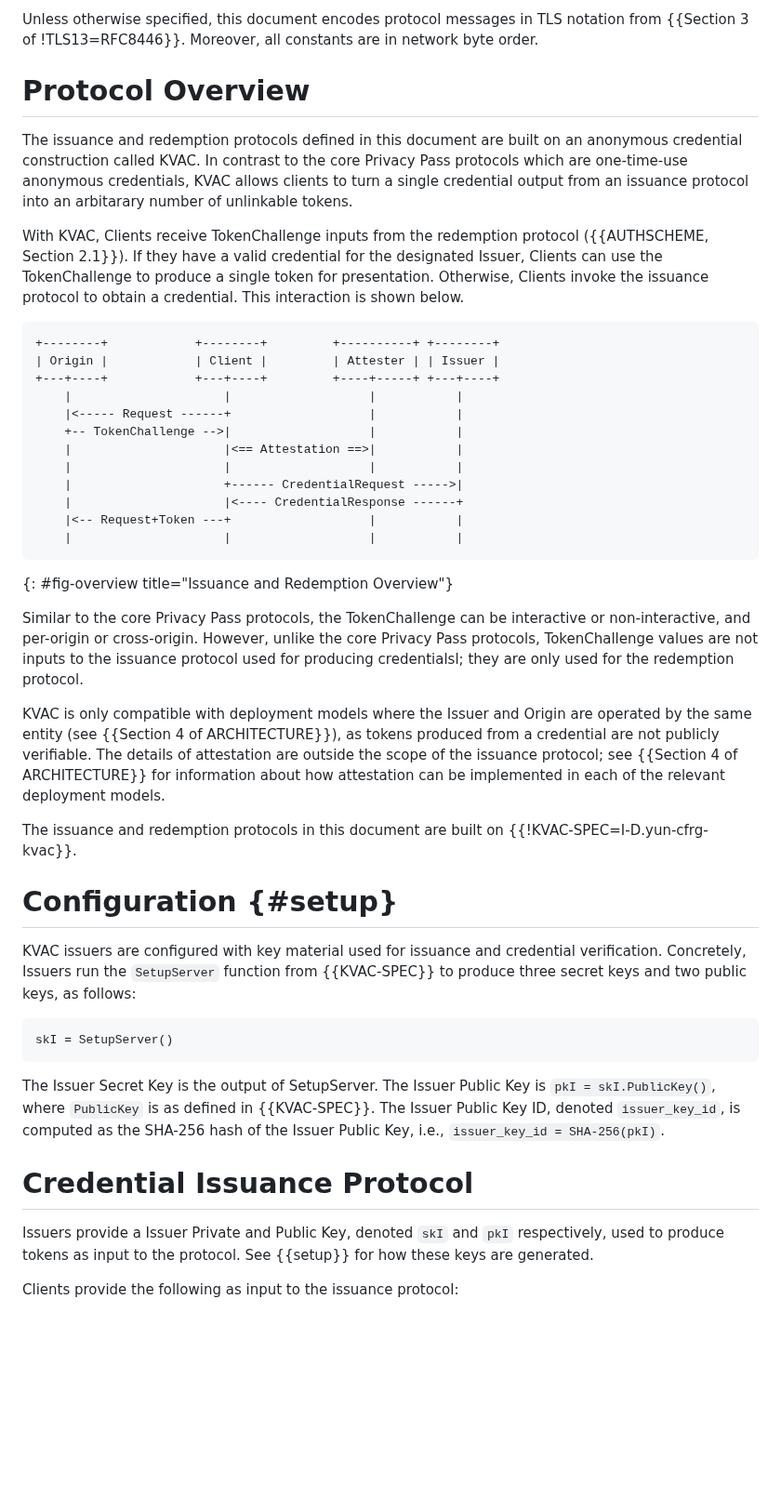
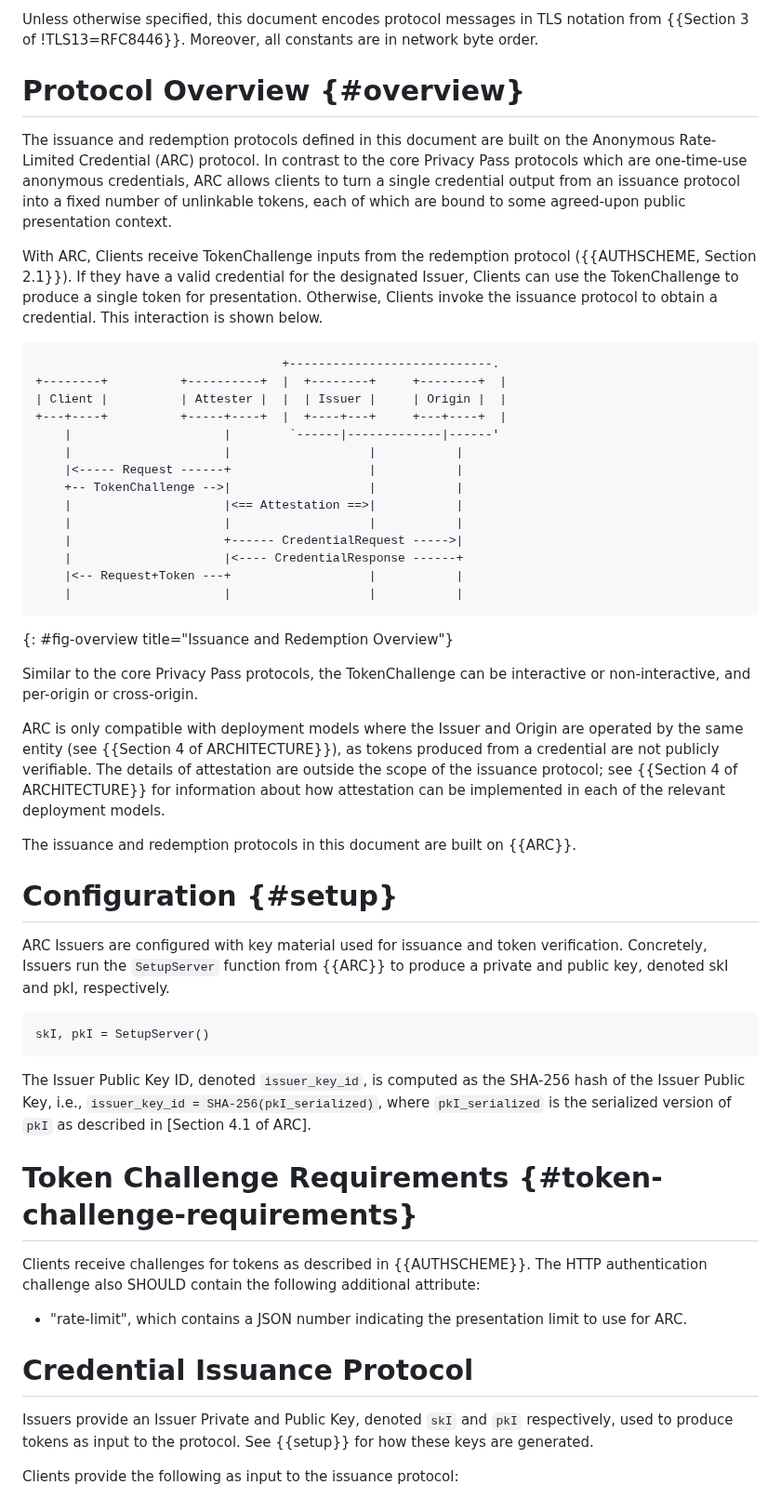
Before and after one commit to chris-wood/draft-arc, a Markdown page: draft-yun-privacypass-arc.md, the part around one of its changes. Shown at 93% size. Rendered like a GitHub page; blank space fills up the shorter version.

```diff
--- a/draft-yun-privacypass-arc.md
+++ b/draft-yun-privacypass-arc.md
@@ -64,24 +112,27 @@ Unless otherwise specified, this document encodes protocol messages in TLS
 notation from {{Section 3 of !TLS13=RFC8446}}. Moreover, all constants are in
 network byte order.
 
-# Protocol Overview
+# Protocol Overview {#overview}
 
 The issuance and redemption protocols defined in this document are built on
-an anonymous credential construction called KVAC. In contrast to the core Privacy
-Pass protocols which are one-time-use anonymous credentials, KVAC allows clients
-to turn a single credential output from an issuance protocol into an arbitarary
-number of unlinkable tokens.
+the Anonymous Rate-Limited Credential (ARC) protocol. In contrast to the core
+Privacy Pass protocols which are one-time-use anonymous credentials, ARC allows
+clients to turn a single credential output from an issuance protocol into a
+fixed number of unlinkable tokens, each of which are bound to some agreed-upon
+public presentation context.
 
-With KVAC, Clients receive TokenChallenge inputs from the redemption protocol
+With ARC, Clients receive TokenChallenge inputs from the redemption protocol
 ({{AUTHSCHEME, Section 2.1}}). If they have a valid credential for the designated
 Issuer, Clients can use the TokenChallenge to produce a single token for
 presentation. Otherwise, Clients invoke the issuance protocol to obtain a
 credential. This interaction is shown below.
 
 ~~~ aasvg
-+--------+            +--------+         +----------+ +--------+
-| Origin |            | Client |         | Attester | | Issuer |
-+---+----+            +---+----+         +----+-----+ +---+----+
+                                  +----------------------------.
++--------+          +----------+  |  +--------+     +--------+  |
+| Client |          | Attester |  |  | Issuer |     | Origin |  |
++---+----+          +-----+----+  |  +----+---+     +---+----+  |
+    |                     |        `------|-------------|------'
     |                     |                   |           |
     |<----- Request ------+                   |           |
     +-- TokenChallenge -->|                   |           |
@@ -96,11 +147,8 @@ credential. This interaction is shown below.
 
 Similar to the core Privacy Pass protocols, the TokenChallenge can
 be interactive or non-interactive, and per-origin or cross-origin.
-However, unlike the core Privacy Pass protocols, TokenChallenge values
-are not inputs to the issuance protocol used for producing credentialsl;
-they are only used for the redemption protocol.
 
-KVAC is only compatible with deployment models where the Issuer and Origin
+ARC is only compatible with deployment models where the Issuer and Origin
 are operated by the same entity (see {{Section 4 of ARCHITECTURE}}), as
 tokens produced from a credential are not publicly verifiable. The details
 of attestation are outside the scope of the issuance protocol; see
@@ -108,28 +156,35 @@ of attestation are outside the scope of the issuance protocol; see
 be implemented in each of the relevant deployment models.
 
 The issuance and redemption protocols in this document are built on
-{{!KVAC-SPEC=I-D.yun-cfrg-kvac}}.
+{{ARC}}.
 
 # Configuration {#setup}
 
-KVAC issuers are configured with key material used for issuance and credential
-verification. Concretely, Issuers run the `SetupServer` function from {{KVAC-SPEC}}
-to produce three secret keys and two public keys, as follows:
+ARC Issuers are configured with key material used for issuance and token
+verification. Concretely, Issuers run the `SetupServer` function from {{ARC}}
+to produce a private and public key, denoted skI and pkI, respectively.
 
 ~~~
-skI = SetupServer()
+skI, pkI = SetupServer()
 ~~~
 
-The Issuer Secret Key is the output of SetupServer.
-The Issuer Public Key is `pkI = skI.PublicKey()`, where `PublicKey`
-is as defined in {{KVAC-SPEC}}. The Issuer Public Key ID, denoted
-`issuer_key_id`, is computed as the SHA-256 hash of the Issuer Public
-Key, i.e., `issuer_key_id = SHA-256(pkI)`.
+The Issuer Public Key ID, denoted `issuer_key_id`, is computed as the
+SHA-256 hash of the Issuer Public Key, i.e., `issuer_key_id = SHA-256(pkI_serialized)`,
+where `pkI_serialized` is the serialized version of `pkI` as described in [Section 4.1 of ARC].
+
+# Token Challenge Requirements {#token-challenge-requirements}
+
+Clients receive challenges for tokens as described in {{AUTHSCHEME}}.
+The HTTP authentication challenge also SHOULD contain the following
+additional attribute:
+
+- "rate-limit", which contains a JSON number indicating the presentation
+  limit to use for ARC.
 
 # Credential Issuance Protocol
 
-Issuers provide a Issuer Private and Public Key, denoted `skI` and `pkI` respectively,
-used to produce tokens as input to the protocol. See {{setup}}
+Issuers provide an Issuer Private and Public Key, denoted `skI` and `pkI`
+respectively, used to produce tokens as input to the protocol. See {{setup}}
 for how these keys are generated.
 
 Clients provide the following as input to the issuance protocol:
```
Also changed, not shown: other parts of draft-yun-privacypass-arc.md (+107 -55 lines), draft-yun-cfrg-arc.md (+10 -9 lines).
